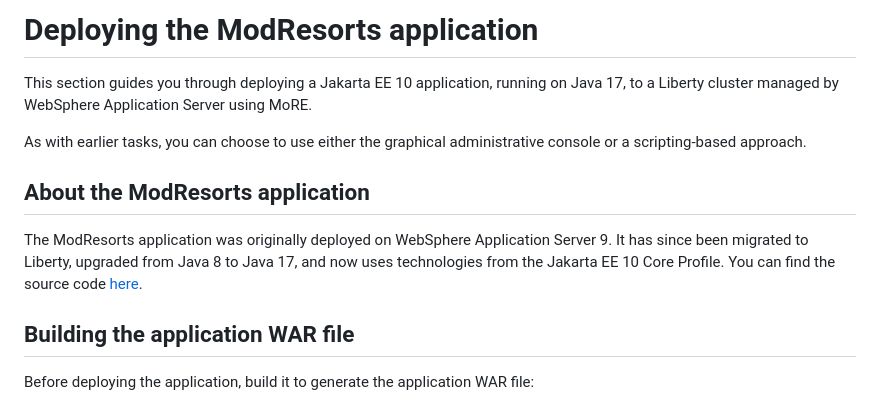
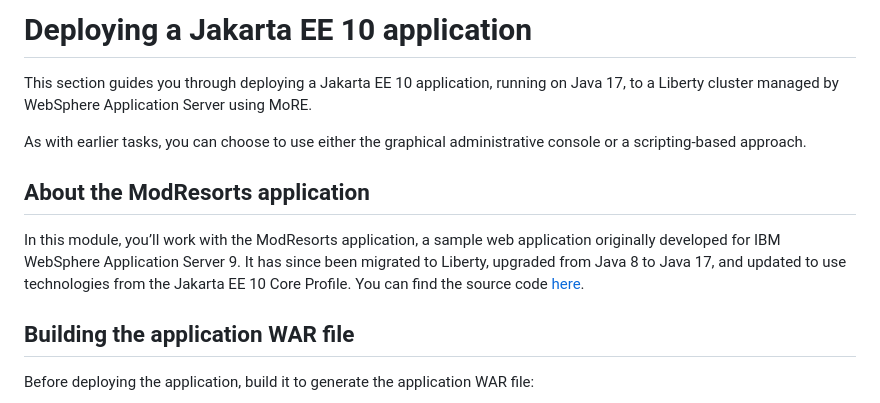
Before and after one commit to Emily-Jiang/tx-more-lab, a Markdown page: module1/README.md, the part around the change. Drawn GitHub-style.

```diff
--- a/module1/README.md
+++ b/module1/README.md
@@ -1,4 +1,4 @@
-# Deploying the ModResorts application
+# Deploying a Jakarta EE 10 application
 
 This section guides you through deploying a Jakarta EE 10 application, running on Java 17, to a Liberty cluster managed by WebSphere Application Server using MoRE.
 
@@ -6,7 +6,7 @@ As with earlier tasks, you can choose to use either the graphical administrative
 
 ## About the ModResorts application
 
-The ModResorts application was originally deployed on WebSphere Application Server 9. It has since been migrated to Liberty, upgraded from Java 8 to Java 17, and now uses technologies from the Jakarta EE 10 Core Profile. You can find the source code [here](https://github.com/IBM/sample-app-mod).
+In this module, you’ll work with the ModResorts application, a sample web application originally developed for IBM WebSphere Application Server 9. It has since been migrated to Liberty, upgraded from Java 8 to Java 17, and updated to use technologies from the Jakarta EE 10 Core Profile. You can find the source code [here](https://github.com/IBM/sample-app-mod).
 
 ## Building the application WAR file
 
```
